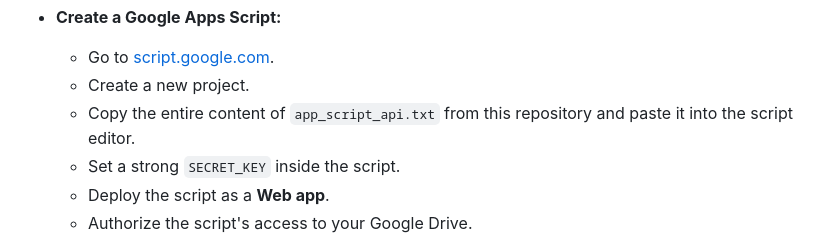
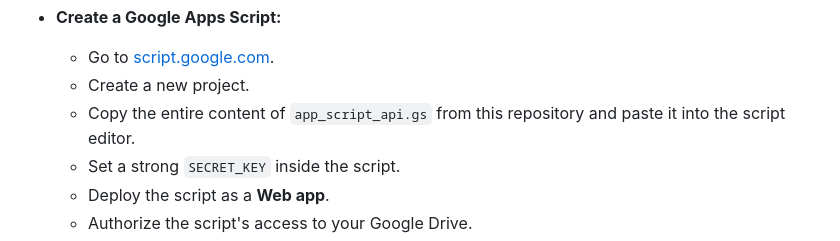
Before and after one commit to tkjskanesga/tkj-inventory, a Markdown page: README.md, the part around the change. GitHub-like rendering.

Commit message:
Adjust the app script
Adjust the app script format with the latest

```diff
--- a/README.md
+++ b/README.md
@@ -167,7 +167,7 @@ sudo chmod -R 775 /var/www/html/tkj-inventory/public/assets/evidence
 - **Create a Google Apps Script:**
   - Go to [script.google.com](https://script.google.com).
   - Create a new project.
-  - Copy the entire content of `app_script_api.txt` from this repository and paste it into the script editor.
+  - Copy the entire content of `app_script_api.gs` from this repository and paste it into the script editor.
   - Set a strong `SECRET_KEY` inside the script.
   - Deploy the script as a **Web app**.
   - Authorize the script's access to your Google Drive.
```
